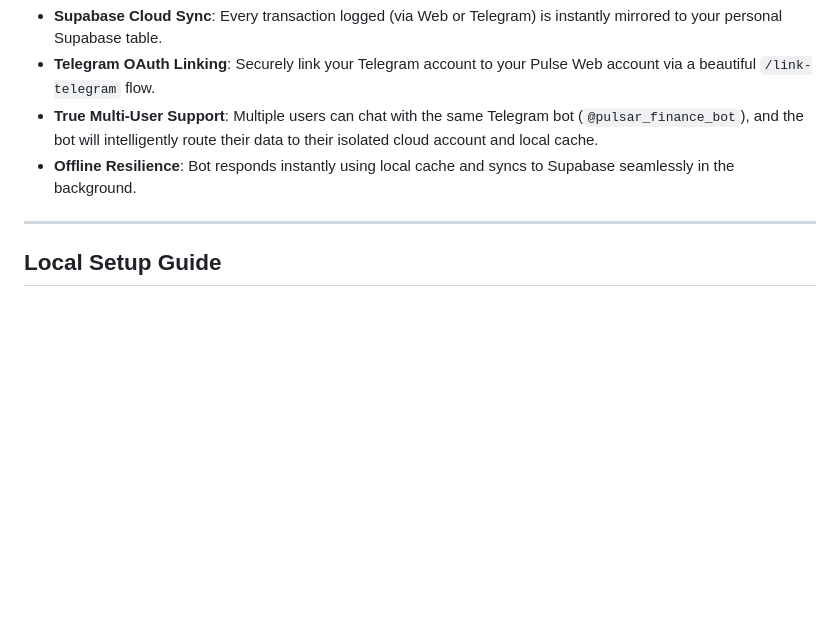
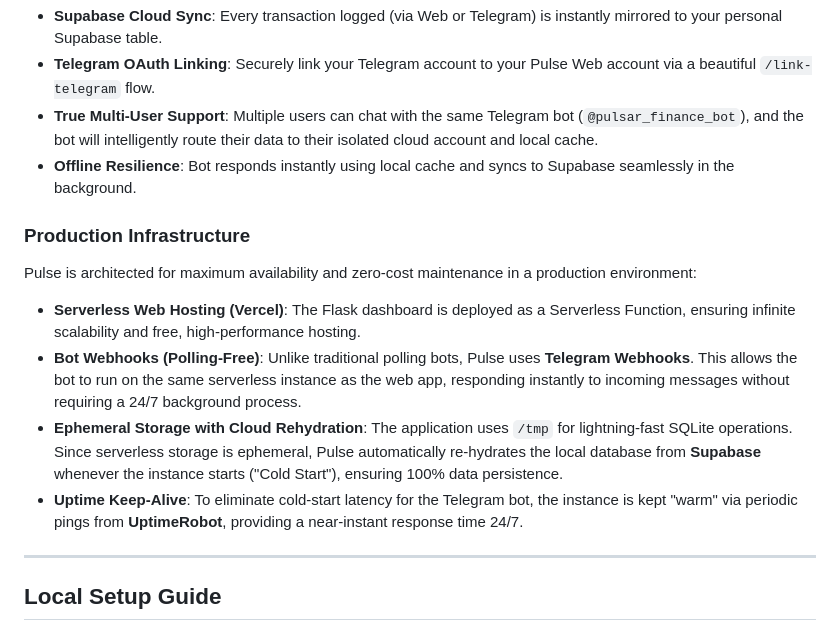
Before and after one commit to Jsooonx/pulse-financialtracker, a Markdown page: README.md, the part around one of its changes. Rendered like a GitHub page; blank space fills up the shorter version.

Commit message:
README update:

```diff
--- a/README.md
+++ b/README.md
@@ -40,6 +40,15 @@ Pulse now uses a sophisticated **Dual-Write Architecture** combining lightning-f
 - **Telegram OAuth Linking**: Securely link your Telegram account to your Pulse Web account via a beautiful `/link-telegram` flow.
 - **True Multi-User Support**: Multiple users can chat with the same Telegram bot (`@pulsar_finance_bot`), and the bot will intelligently route their data to their isolated cloud account and local cache.
 - **Offline Resilience**: Bot responds instantly using local cache and syncs to Supabase seamlessly in the background.
+
+### Production Infrastructure
+
+Pulse is architected for maximum availability and zero-cost maintenance in a production environment:
+
+- **Serverless Web Hosting (Vercel)**: The Flask dashboard is deployed as a Serverless Function, ensuring infinite scalability and free, high-performance hosting.
+- **Bot Webhooks (Polling-Free)**: Unlike traditional polling bots, Pulse uses **Telegram Webhooks**. This allows the bot to run on the same serverless instance as the web app, responding instantly to incoming messages without requiring a 24/7 background process.
+- **Ephemeral Storage with Cloud Rehydration**: The application uses `/tmp` for lightning-fast SQLite operations. Since serverless storage is ephemeral, Pulse automatically re-hydrates the local database from **Supabase** whenever the instance starts ("Cold Start"), ensuring 100% data persistence.
+- **Uptime Keep-Alive**: To eliminate cold-start latency for the Telegram bot, the instance is kept "warm" via periodic pings from **UptimeRobot**, providing a near-instant response time 24/7.
 
 ---
 
```
Also changed, not shown: other parts of README.md (+4 -4 lines).
